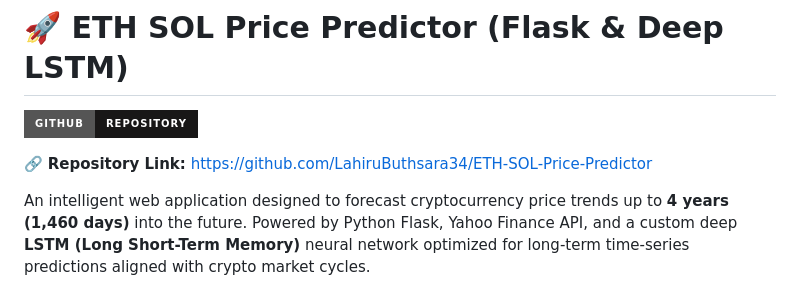
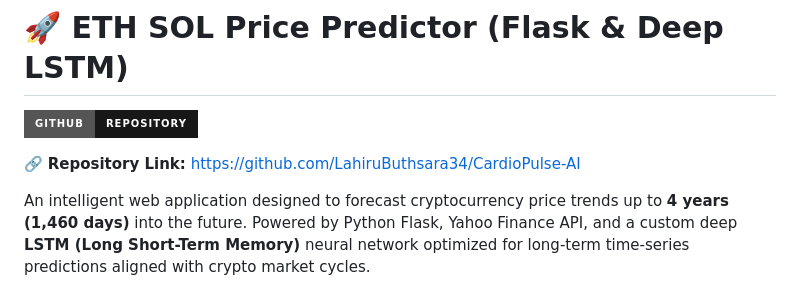
Before and after one commit to LahiruButhsara34/ETH-SOL-Price-Predictor, a Markdown page: README.md, the part around one of its changes. GitHub-like rendering; badges without logos.

```diff
--- a/README.md
+++ b/README.md
@@ -4,5 +4,5 @@
 
-🔗 **Repository Link:** [https://github.com/LahiruButhsara34/ETH-SOL-Price-Predictor](https://github.com/LahiruButhsara34/ETH-SOL-Price-Predictor)
+🔗 **Repository Link:** [https://github.com/LahiruButhsara34/CardioPulse-AI](https://github.com/LahiruButhsara34/CardioPulse-AI)
 
 An intelligent web application designed to forecast cryptocurrency price trends up to **4 years (1,460 days)** into the future. Powered by Python Flask, Yahoo Finance API, and a custom deep **LSTM (Long Short-Term Memory)** neural network optimized for long-term time-series predictions aligned with crypto market cycles.
 
```
Also changed, not shown: other parts of README.md (+1 -1 lines).
